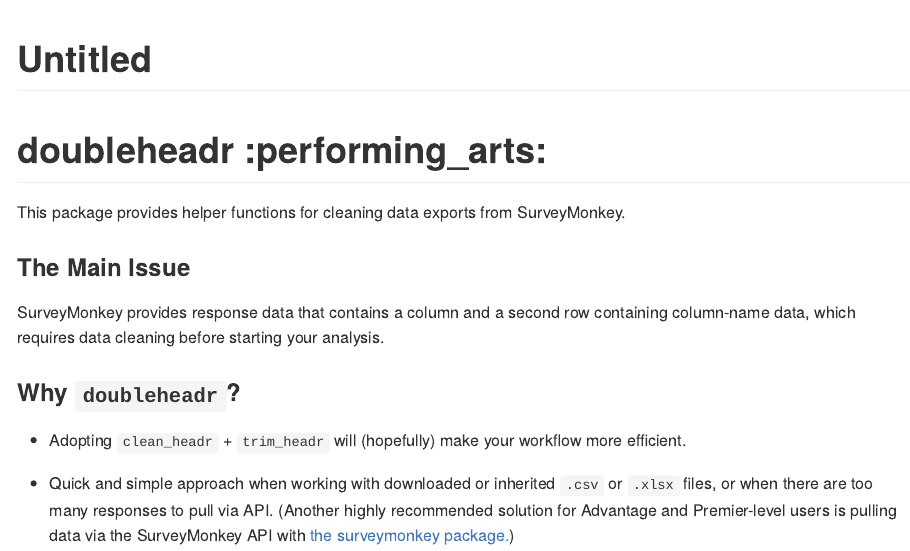
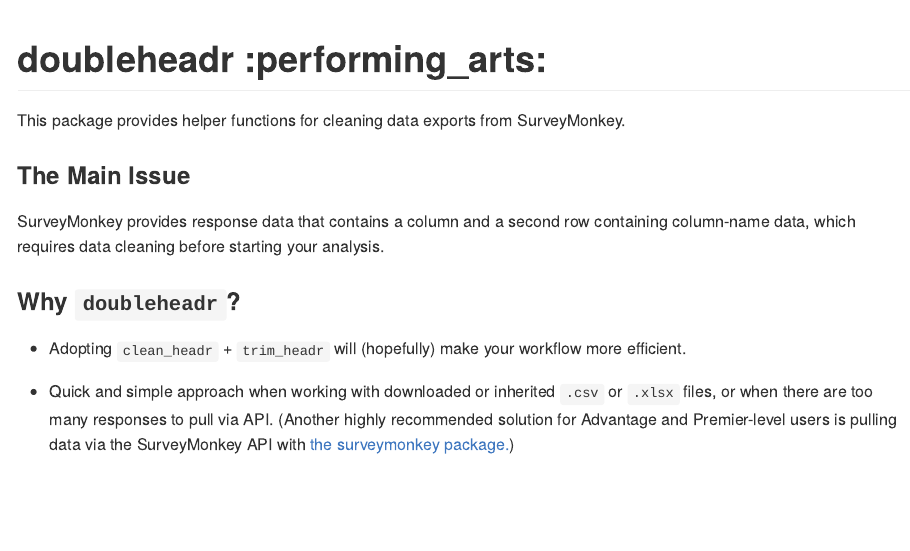
Before and after one commit to mattroumaya/doubleheadr, an R Markdown document (README.rmd): the page in a window 1100 px wide, from its top. The pictures show the output file README.md that the author committed with the source, drawn offline in the style of GitHub; badge pictures from the web are left out.

Commit message:
Update README

```diff
--- a/README.rmd
+++ b/README.rmd
@@ -1,5 +1,4 @@
 ---
-title: "Untitled"
 output: github_document
 ---
 
```
Also changed, not shown: README.md.
